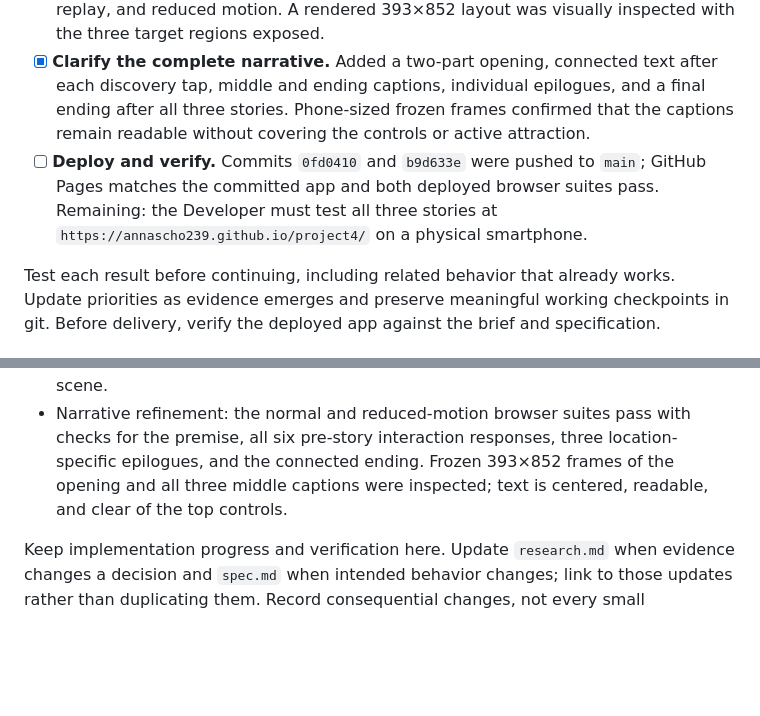
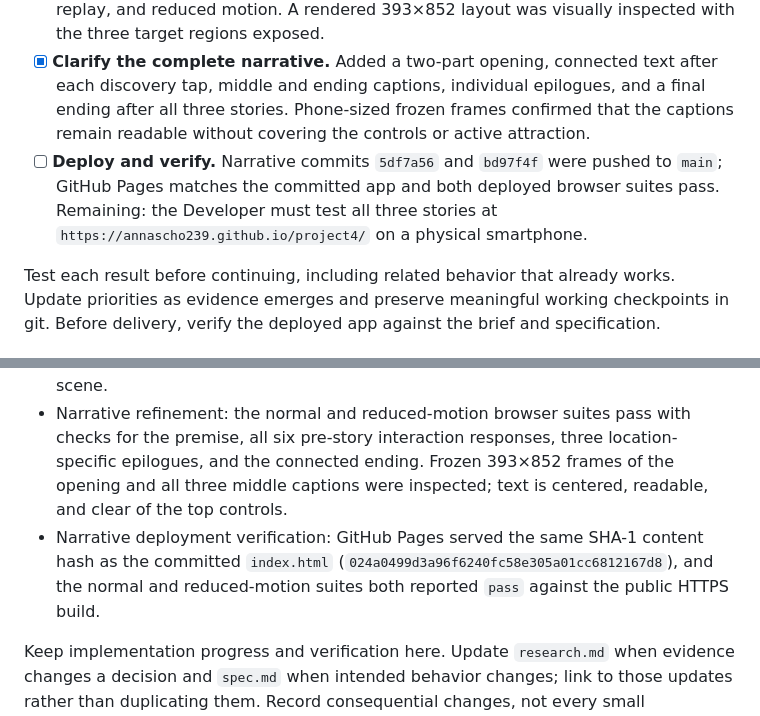
Before and after one commit to annascho239/project4, a Markdown page: plan.md, 2 parts joined by grey strips. Drawn GitHub-style; blank space fills up the shorter version.

Commit message:
Record narrative deployment verification

```diff
--- a/plan.md
+++ b/plan.md
@@ -26,7 +26,7 @@ Main risk: expanding the stable one-story prototype could reintroduce small touc
 - [x] **Complete all three stories.** Added distinct three-step audiovisual progress, 7–7.5 second beginning/middle/end sequences, shared interaction locking, pausable scheduling, clean reset, replay, and static reduced-motion presentation for the clown booth and tent.
 - [x] **Verify the expanded build.** Updated browser suites pass for all three triggers, responsive target geometry, keyboard input, pause/resume, story cleanup, locking, replay, and reduced motion. A rendered 393×852 layout was visually inspected with the three target regions exposed.
 - [x] **Clarify the complete narrative.** Added a two-part opening, connected text after each discovery tap, middle and ending captions, individual epilogues, and a final ending after all three stories. Phone-sized frozen frames confirmed that the captions remain readable without covering the controls or active attraction.
-- [ ] **Deploy and verify.** Commits `0fd0410` and `b9d633e` were pushed to `main`; GitHub Pages matches the committed app and both deployed browser suites pass. Remaining: the Developer must test all three stories at `https://annascho239.github.io/project4/` on a physical smartphone.
+- [ ] **Deploy and verify.** Narrative commits `5df7a56` and `bd97f4f` were pushed to `main`; GitHub Pages matches the committed app and both deployed browser suites pass. Remaining: the Developer must test all three stories at `https://annascho239.github.io/project4/` on a physical smartphone.
 
 Test each result before continuing, including related behavior that already works. Update priorities as evidence emerges and preserve meaningful working checkpoints in git. Before delivery, verify the deployed app against the brief and specification.
 
@@ -62,6 +62,7 @@ Final Phase 1 interaction decision on 2026-10-19: silhouette targets also remain
 - Automated checks do not replace the remaining Developer verification on a physical smartphone after deployment.
 - Clown-story refinement: exact frozen frames exposed a misplaced black mouth rectangle and a second-eye effect that could fall outside tall-phone crops. The mouth overlay was removed; thin eye rings now share the background's pupil coordinates and clip naturally. The hand was visually inspected at 393×852 and 430×932 and stays anchored to the painted mouth within the right third of the scene.
 - Narrative refinement: the normal and reduced-motion browser suites pass with checks for the premise, all six pre-story interaction responses, three location-specific epilogues, and the connected ending. Frozen 393×852 frames of the opening and all three middle captions were inspected; text is centered, readable, and clear of the top controls.
+- Narrative deployment verification: GitHub Pages served the same SHA-1 content hash as the committed `index.html` (`024a0499d3a96f6240fc58e305a01cc6812167d8`), and the normal and reduced-motion suites both reported `pass` against the public HTTPS build.
 
 Keep implementation progress and verification here. Update `research.md` when evidence changes a decision and `spec.md` when intended behavior changes; link to those updates rather than duplicating them. Record consequential changes, not every small adjustment.
 
```
